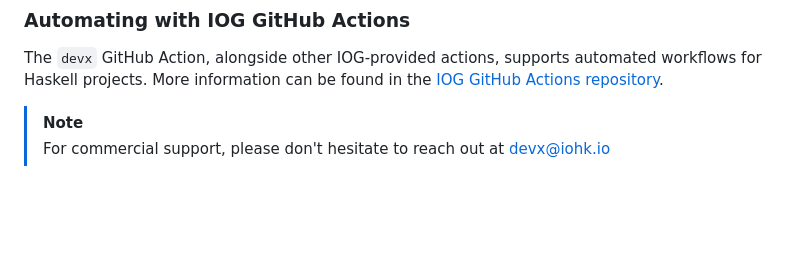
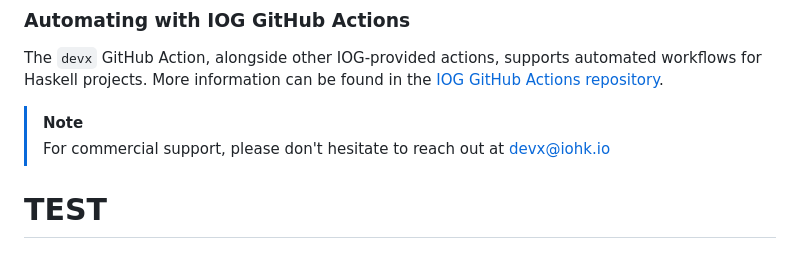
Before and after one commit to input-output-hk/devx, a Markdown page: README.md, the part around the change. Drawn GitHub-style; blank space fills up the shorter version.

```diff
--- a/README.md
+++ b/README.md
@@ -132,3 +132,5 @@ The `devx` GitHub Action, alongside other IOG-provided actions, supports automat
 
 > [!NOTE]
 > For commercial support, please don't hesitate to reach out at devx@iohk.io
+
+# TEST
```
